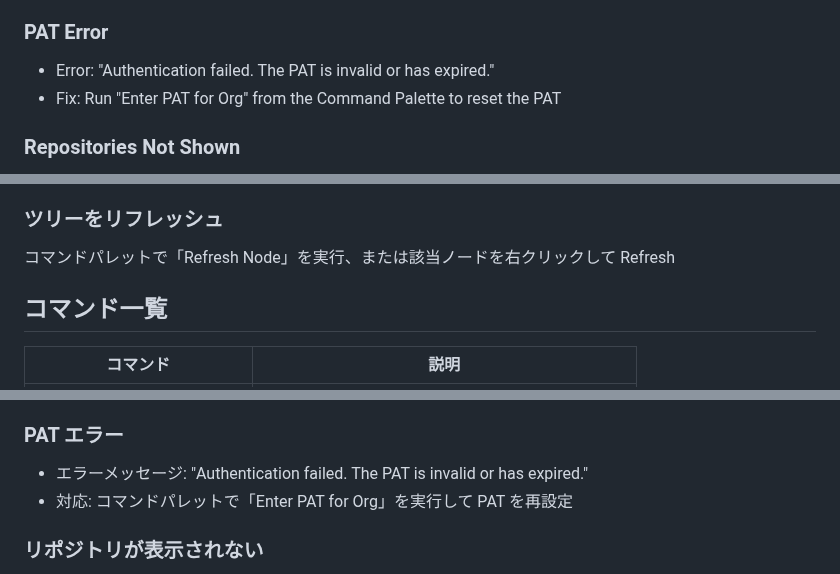
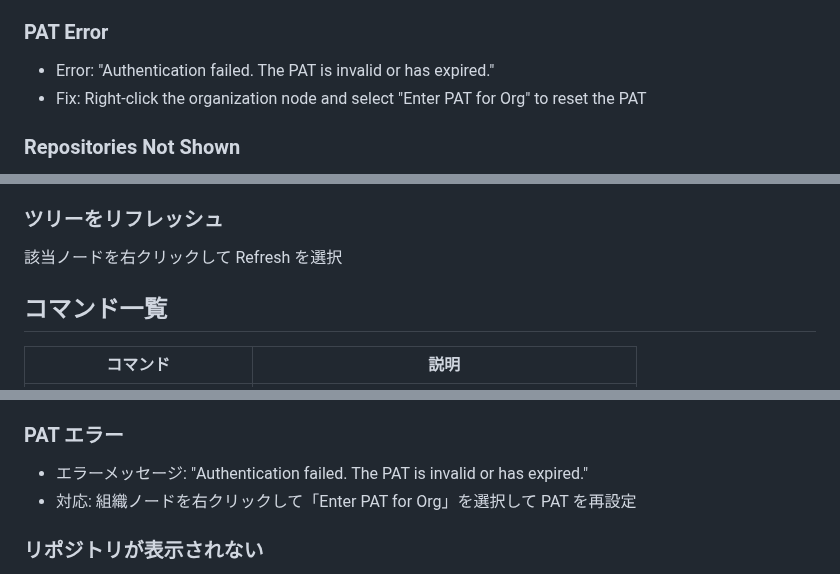
Before and after one commit to taizod1024/vscode-ado-extension, a Markdown page: README.md, 3 parts joined by grey strips. Rendered like a GitHub page.

```diff
--- a/README.md
+++ b/README.md
@@ -117,7 +117,7 @@ Run "Refresh Node" from the Command Palette, or right-click a node and select Re
 ### PAT Error
 
 - Error: "Authentication failed. The PAT is invalid or has expired."
-- Fix: Run "Enter PAT for Org" from the Command Palette to reset the PAT
+- Fix: Right-click the organization node and select "Enter PAT for Org" to reset the PAT
 
 ### Repositories Not Shown
 
@@ -220,7 +220,7 @@ Sprints ページ（`Open Sprints` アイコン）から Azure DevOps の Web UI
 
 ### ツリーをリフレッシュ
 
-コマンドパレットで「Refresh Node」を実行、または該当ノードを右クリックして Refresh
+該当ノードを右クリックして Refresh を選択
 
 ## コマンド一覧
 
@@ -251,7 +251,7 @@ Sprints ページ（`Open Sprints` アイコン）から Azure DevOps の Web UI
 ### PAT エラー
 
 - エラーメッセージ: "Authentication failed. The PAT is invalid or has expired."
-- 対応: コマンドパレットで「Enter PAT for Org」を実行して PAT を再設定
+- 対応: 組織ノードを右クリックして「Enter PAT for Org」を選択して PAT を再設定
 
 ### リポジトリが表示されない
 
```
Also changed, not shown: other parts of README.md (+5 -5 lines), images/adoext.png (added), 2 other files.
